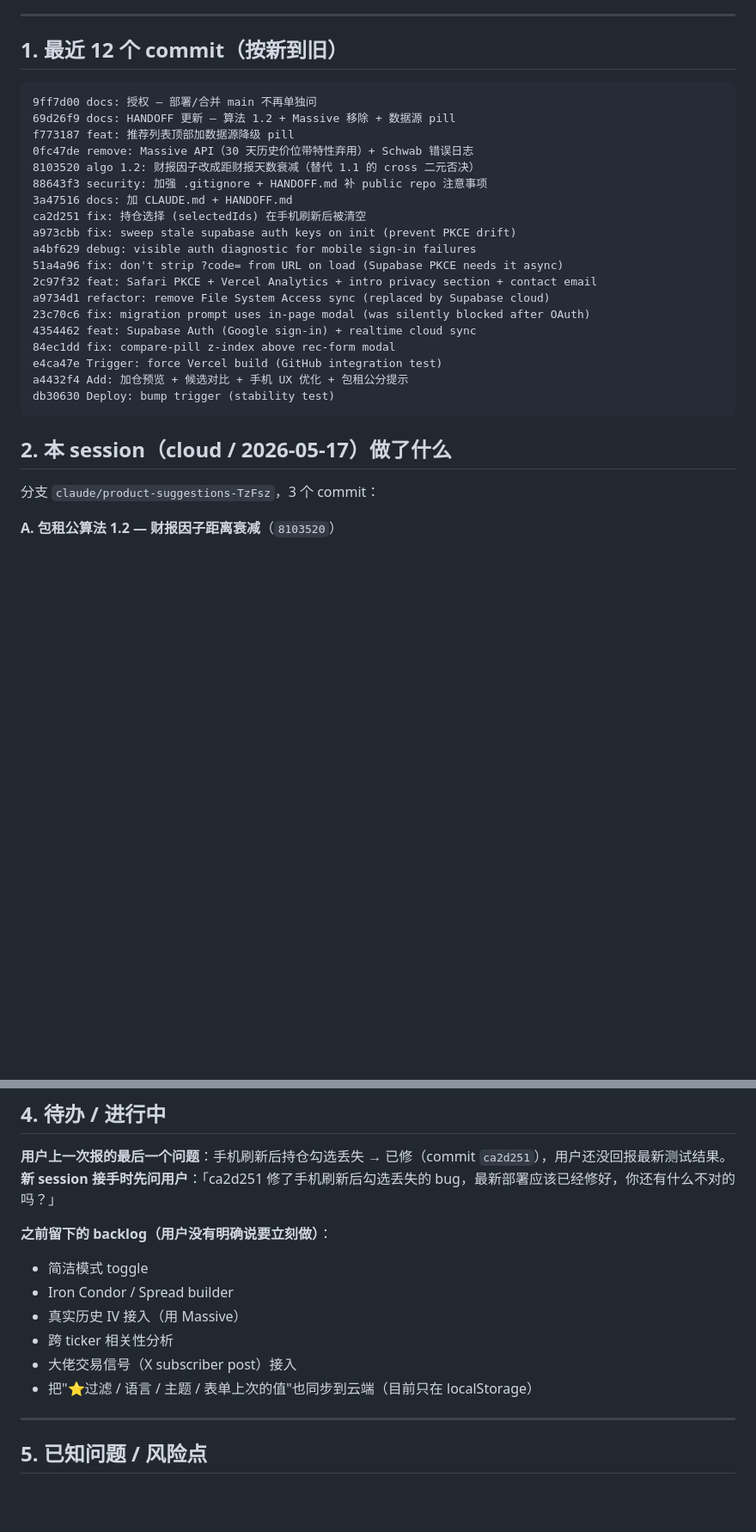
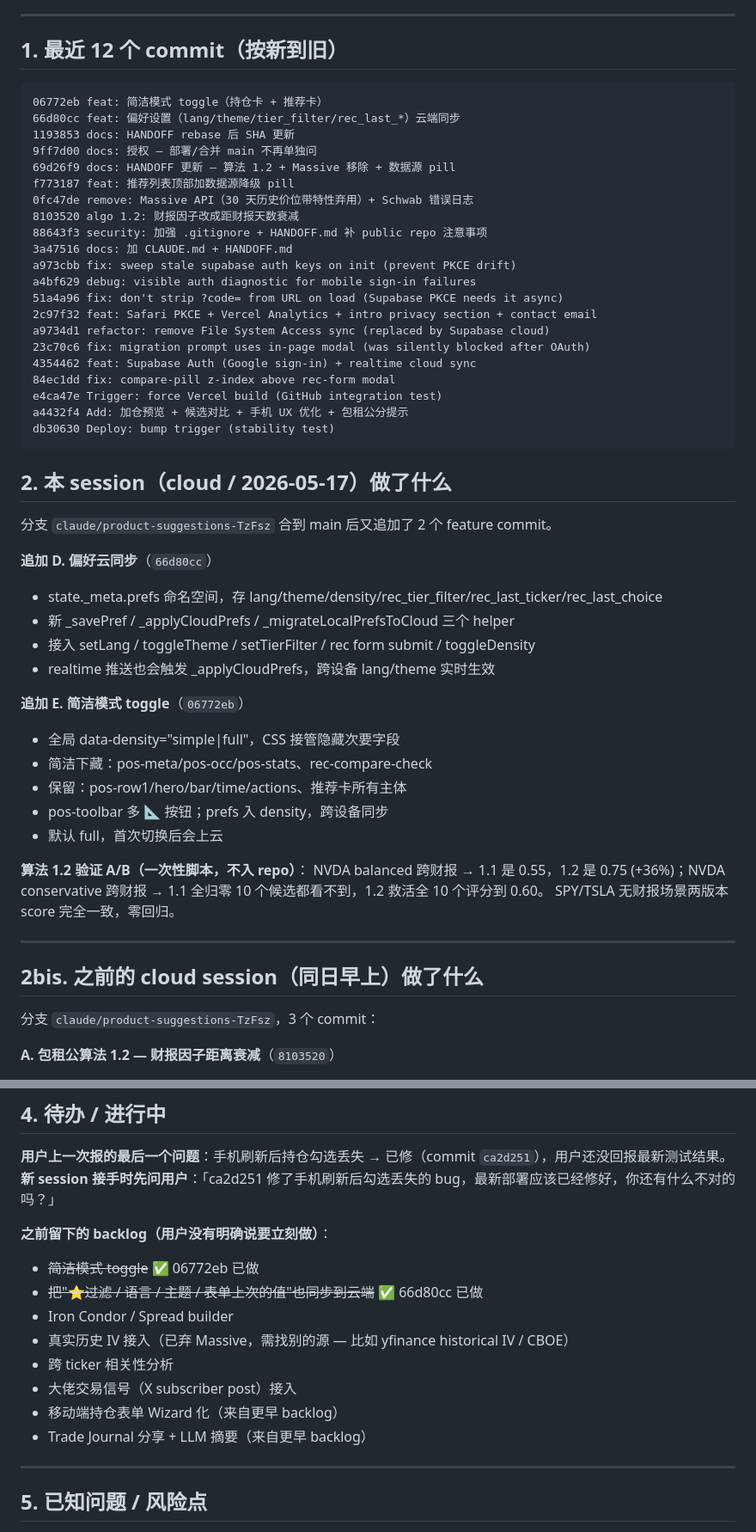
Before and after one commit to genki3ng/option-analysis-platform, a Markdown page: HANDOFF.md, 2 parts joined by grey strips. Shown at 86% size. Drawn GitHub-style; blank space fills up the shorter version.

Commit message:
docs: HANDOFF — 偏好云同步 + 简洁模式入主线，更新 backlog

````diff
--- a/HANDOFF.md
+++ b/HANDOFF.md
@@ -10,14 +10,16 @@
 ## 1. 最近 12 个 commit（按新到旧）
 
 ```
+06772eb feat: 简洁模式 toggle（持仓卡 + 推荐卡）
+66d80cc feat: 偏好设置（lang/theme/tier_filter/rec_last_*）云端同步
+1193853 docs: HANDOFF rebase 后 SHA 更新
 9ff7d00 docs: 授权 — 部署/合并 main 不再单独问
 69d26f9 docs: HANDOFF 更新 — 算法 1.2 + Massive 移除 + 数据源 pill
 f773187 feat: 推荐列表顶部加数据源降级 pill
 0fc47de remove: Massive API（30 天历史价位带特性弃用）+ Schwab 错误日志
-8103520 algo 1.2: 财报因子改成距财报天数衰减（替代 1.1 的 cross 二元否决）
+8103520 algo 1.2: 财报因子改成距财报天数衰减
 88643f3 security: 加强 .gitignore + HANDOFF.md 补 public repo 注意事项
 3a47516 docs: 加 CLAUDE.md + HANDOFF.md
-ca2d251 fix: 持仓选择 (selectedIds) 在手机刷新后被清空
 a973cbb fix: sweep stale supabase auth keys on init (prevent PKCE drift)
 a4bf629 debug: visible auth diagnostic for mobile sign-in failures
 51a4a96 fix: don't strip ?code= from URL on load (Supabase PKCE needs it async)
@@ -32,6 +34,30 @@ db30630 Deploy: bump trigger (stability test)
 ```
 
 ## 2. 本 session（cloud / 2026-05-17）做了什么
+
+分支 `claude/product-suggestions-TzFsz` 合到 main 后又追加了 2 个 feature commit。
+
+**追加 D. 偏好云同步**（`66d80cc`）
+- state._meta.prefs 命名空间，存 lang/theme/density/rec_tier_filter/rec_last_ticker/rec_last_choice
+- 新 _savePref / _applyCloudPrefs / _migrateLocalPrefsToCloud 三个 helper
+- 接入 setLang / toggleTheme / setTierFilter / rec form submit / toggleDensity
+- realtime 推送也会触发 _applyCloudPrefs，跨设备 lang/theme 实时生效
+
+**追加 E. 简洁模式 toggle**（`06772eb`）
+- 全局 data-density="simple|full"，CSS 接管隐藏次要字段
+- 简洁下藏：pos-meta/pos-occ/pos-stats、rec-compare-check
+- 保留：pos-row1/hero/bar/time/actions、推荐卡所有主体
+- pos-toolbar 多 📐 按钮；prefs 入 density，跨设备同步
+- 默认 full，首次切换后会上云
+
+**算法 1.2 验证 A/B（一次性脚本，不入 repo）**：
+NVDA balanced 跨财报 → 1.1 是 0.55，1.2 是 0.75 (+36%)；NVDA conservative
+跨财报 → 1.1 全归零 10 个候选都看不到，1.2 救活全 10 个评分到 0.60。
+SPY/TSLA 无财报场景两版本 score 完全一致，零回归。
+
+---
+
+## 2bis. 之前的 cloud session（同日早上）做了什么
 
 分支 `claude/product-suggestions-TzFsz`，3 个 commit：
 
@@ -114,12 +140,14 @@ db30630 Deploy: bump trigger (stability test)
 **用户上一次报的最后一个问题**：手机刷新后持仓勾选丢失 → 已修（commit `ca2d251`），用户还没回报最新测试结果。**新 session 接手时先问用户**：「ca2d251 修了手机刷新后勾选丢失的 bug，最新部署应该已经修好，你还有什么不对的吗？」
 
 **之前留下的 backlog（用户没有明确说要立刻做）**：
-- 简洁模式 toggle
+- ~~简洁模式 toggle~~ ✅ 06772eb 已做
+- ~~把"⭐过滤 / 语言 / 主题 / 表单上次的值"也同步到云端~~ ✅ 66d80cc 已做
 - Iron Condor / Spread builder
-- 真实历史 IV 接入（用 Massive）
+- 真实历史 IV 接入（已弃 Massive，需找别的源 — 比如 yfinance historical IV / CBOE）
 - 跨 ticker 相关性分析
 - 大佬交易信号（X subscriber post）接入
-- 把"⭐过滤 / 语言 / 主题 / 表单上次的值"也同步到云端（目前只在 localStorage）
+- 移动端持仓表单 Wizard 化（来自更早 backlog）
+- Trade Journal 分享 + LLM 摘要（来自更早 backlog）
 
 ---
 
````
Also changed, not shown: other parts of HANDOFF.md (+1 -1 lines).
